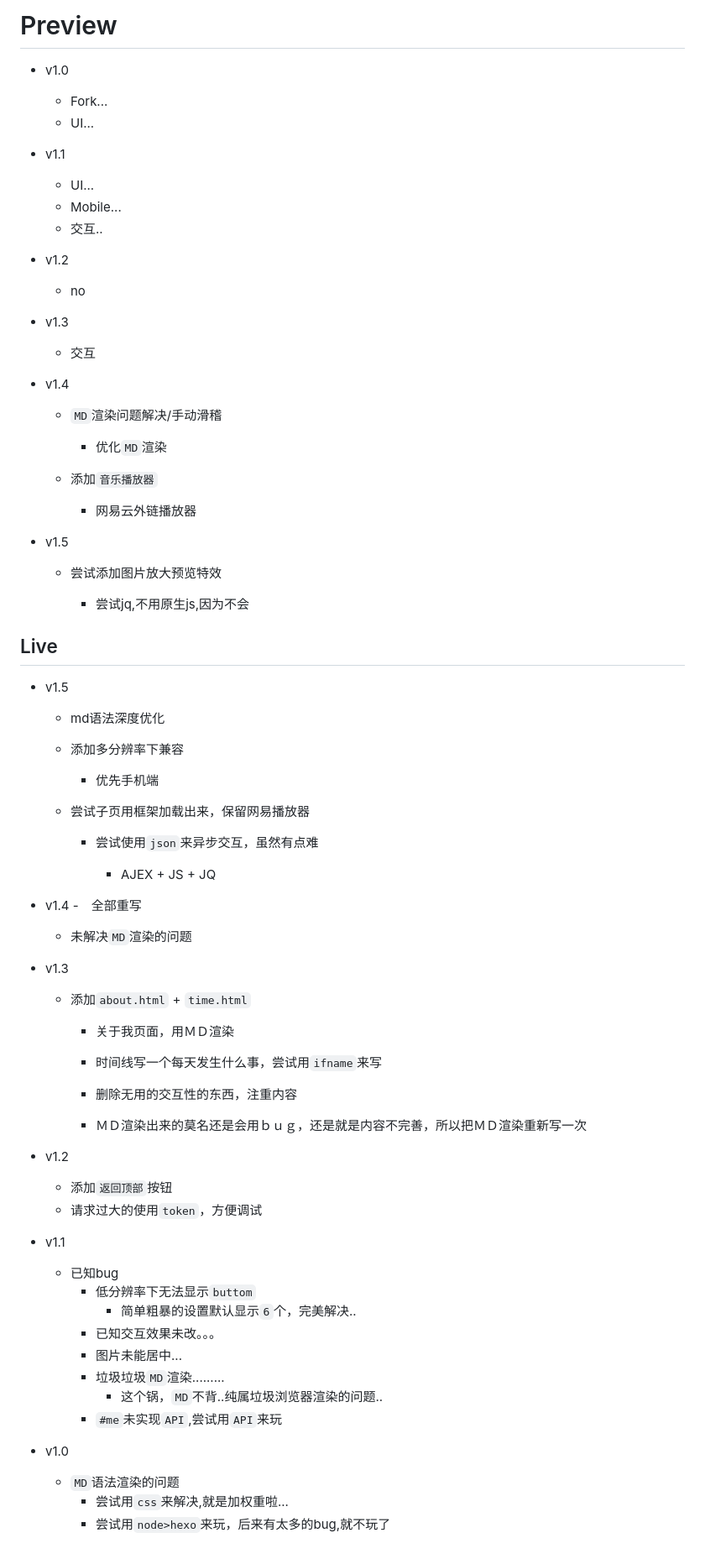
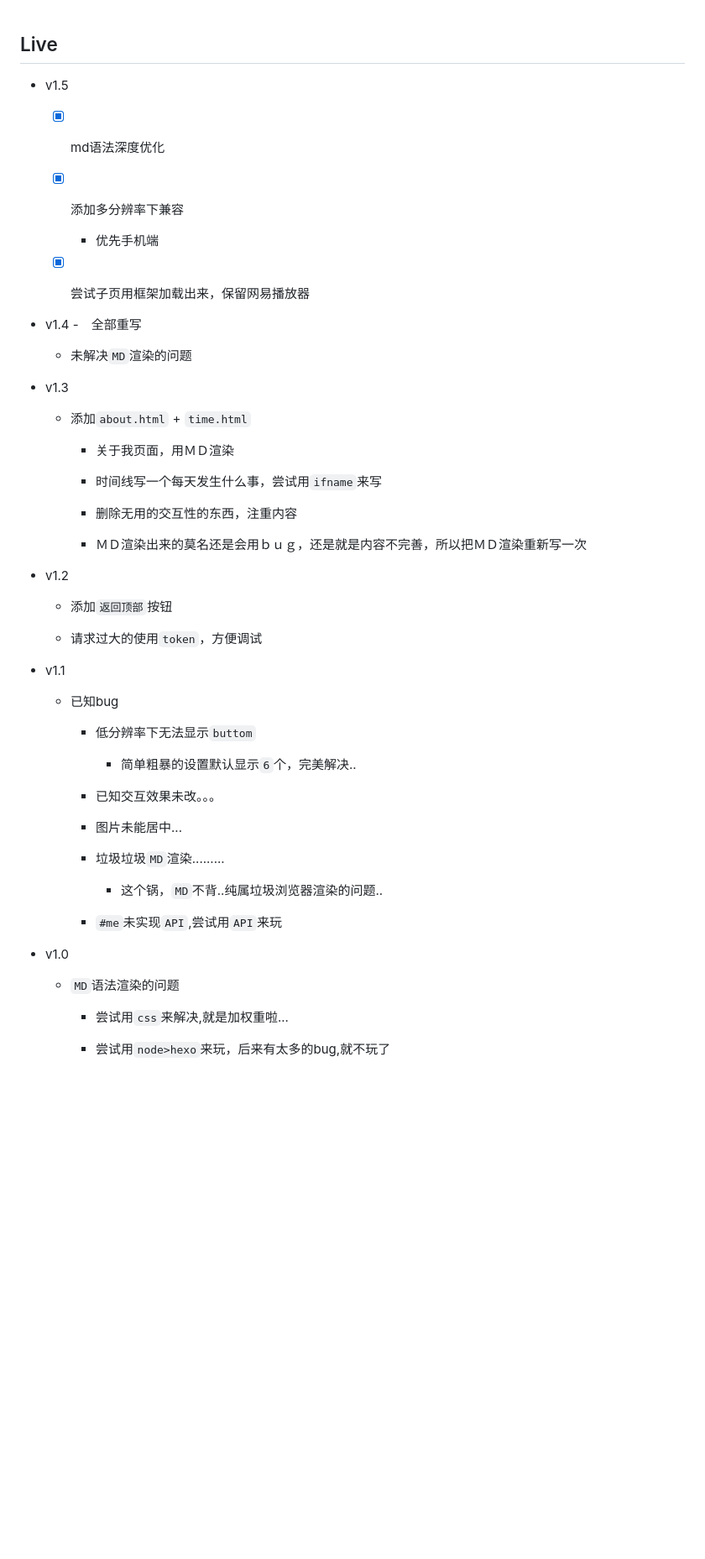
Before and after one commit to xiamuguizhi/Issues-blog, a Markdown page: README/Log.md, the part around the change. Shown: that part at 84% size. Rendered like a GitHub page; blank space fills up the shorter version.

```diff
--- a/README/Log.md
+++ b/README/Log.md
@@ -1,51 +1,21 @@
-# Preview
-- v1.0
-  - Fork...
-  - UI...
-- v1.1
-  - UI...
-  - Mobile...
-  - 交互..
-- v1.2
-   - no
-
-- v1.3
-  - 交互
-
-- v1.4
-  - `MD`渲染问题解决/手动滑稽
-
-    - 优化`MD`渲染
-
-  - 添加`音乐播放器`
-
-    - 网易云外链播放器
-
-- v1.5
-  - 尝试添加图片放大预览特效
-
-    - 尝试jq,不用原生js,因为不会
-
-
 ## Live
 - v1.5
-    - md语法深度优化
+    - [x] md语法深度优化
 
-    - 添加多分辨率下兼容
+    - [x] 添加多分辨率下兼容
         - 优先手机端
 
-    - 尝试子页用框架加载出来，保留网易播放器
-
-        - 尝试使用`json`来异步交互，虽然有点难
-
-            - AJEX + JS + JQ
-
+    - [x] 尝试子页用框架加载出来，保留网易播放器
 
 - v1.4
   -　全部重写
+
   - 未解决`MD`渲染的问题
+
 - v1.3
+
     - 添加`about.html` + `time.html`
+
       - 关于我页面，用ＭＤ渲染
 
       - 时间线写一个每天发生什么事，尝试用`ifname`来写
@@ -56,18 +26,30 @@
 
 - v1.2
     - 添加`返回顶部`按钮
+
     - 请求过大的使用`token`，方便调试
 
 - v1.1
   - 已知bug
+
     - 低分辨率下无法显示`buttom`
+
         - 简单粗暴的设置默认显示`6`个，完美解决..
+
     - 已知交互效果未改。。。
+
     - 图片未能居中...
+
     - 垃圾垃圾`MD`渲染.........
+
         - 这个锅，`MD`不背..纯属垃圾浏览器渲染的问题..
+
     - `#me`未实现`API`,尝试用`API`来玩
+
 - v1.0
+
   - `MD`语法渲染的问题
+
     - 尝试用`css`来解决,就是加权重啦...
+
     - 尝试用`node>hexo`来玩，后来有太多的bug,就不玩了
```
Also changed, not shown: README.md (+1 -1 lines), README/v1.5.png (added), 5 other files.
